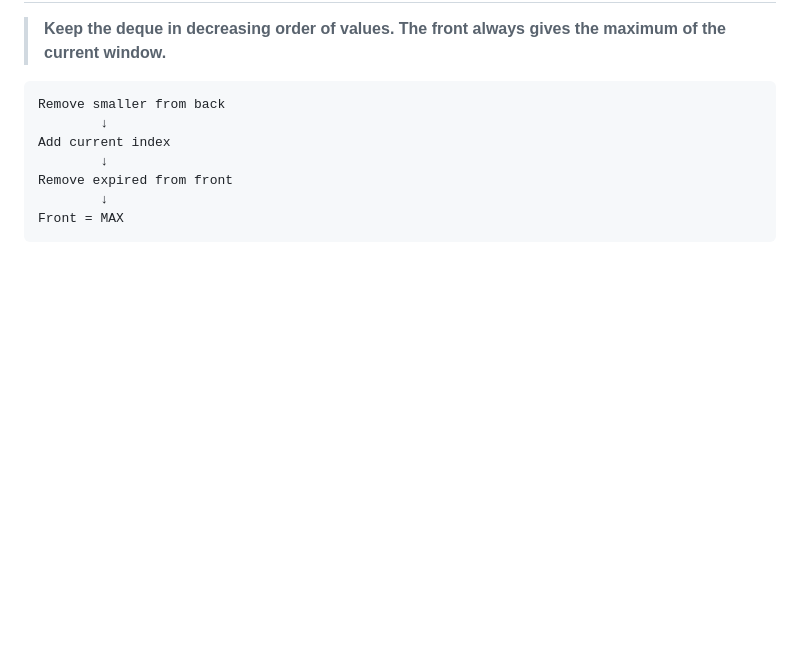
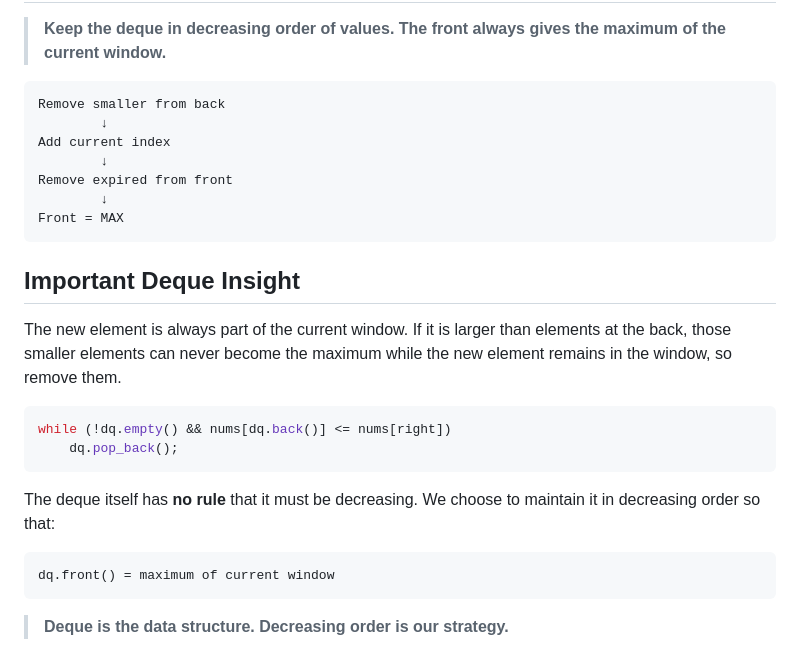
Before and after one commit to dsajournal/dsa-journal, a Markdown page: Sliding_Window_Maximum.md, the part around the change. GitHub-like rendering; blank space fills up the shorter version.

````diff
--- a/Sliding_Window_Maximum.md
+++ b/Sliding_Window_Maximum.md
@@ -294,3 +294,19 @@ Remove expired from front
         ↓
 Front = MAX
 ```
+## Important Deque Insight
+
+The new element is always part of the current window. If it is larger than elements at the back, those smaller elements can never become the maximum while the new element remains in the window, so remove them.
+
+```cpp
+while (!dq.empty() && nums[dq.back()] <= nums[right])
+    dq.pop_back();
+```
+
+The deque itself has **no rule** that it must be decreasing. We choose to maintain it in decreasing order so that:
+
+```text
+dq.front() = maximum of current window
+```
+
+> **Deque is the data structure. Decreasing order is our strategy.**
````
